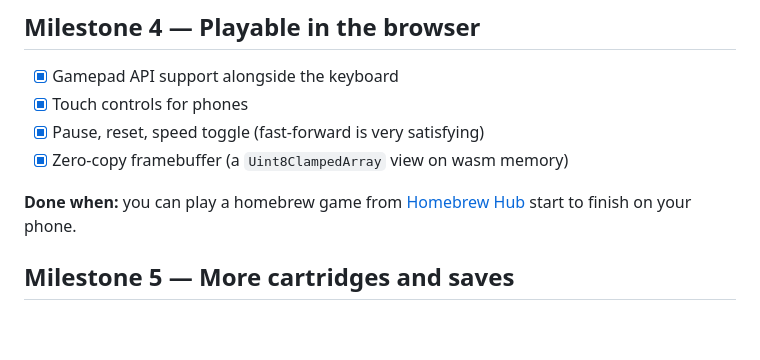
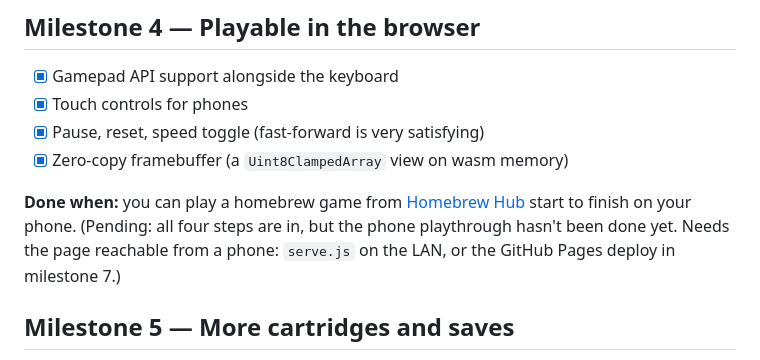
Before and after one commit to TanakritEuro/gb-emu, a Markdown page: docs/ROADMAP.md, the part around the change. Drawn GitHub-style; blank space fills up the shorter version.

Commit message:
Roadmap: milestone 4 phone playthrough still pending
Co-Authored-By: Claude Opus 5.5 <noreply@anthropic.com>

```diff
--- a/docs/ROADMAP.md
+++ b/docs/ROADMAP.md
@@ -67,6 +67,8 @@ First homebrew title screen shows up in the browser. 🎉
 
 **Done when:** you can play a homebrew game from [Homebrew Hub](https://hh.gbdev.io/)
 start to finish on your phone.
+(Pending: all four steps are in, but the phone playthrough hasn't been done yet. Needs the
+page reachable from a phone: `serve.js` on the LAN, or the GitHub Pages deploy in milestone 7.)
 
 ## Milestone 5 — More cartridges and saves
 
```
